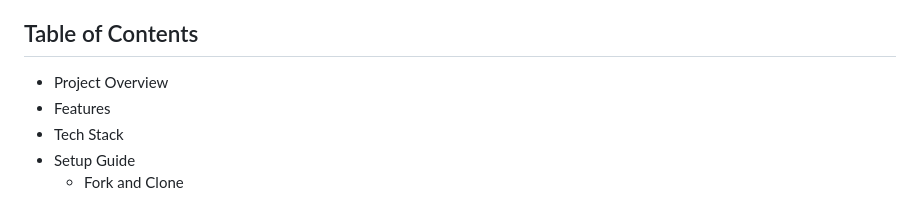
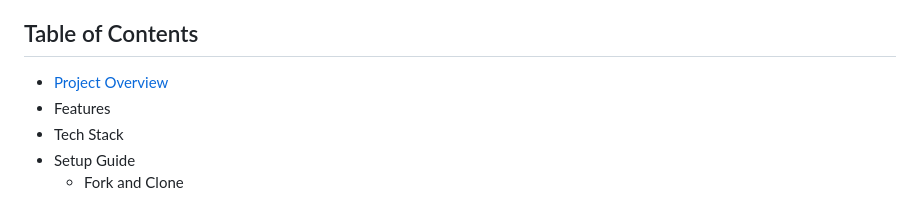
Before and after one commit to ItsUtkarshhh/Waste-Classification-using-ResNet50, a Markdown page: README.md, the part around the change. GitHub-like rendering.

```diff
--- a/README.md
+++ b/README.md
@@ -2,7 +2,7 @@
 A deep learning-based image classification model to classify different types of waste, trained using the Trashnet dataset. This project is built using PyTorch and can be used to predict the category of waste items from images.
 
 ## Table of Contents <br>
-- Project Overview
+- [Project Overview](#Project-Overview)
 - Features
 - Tech Stack
 - Setup Guide
```
